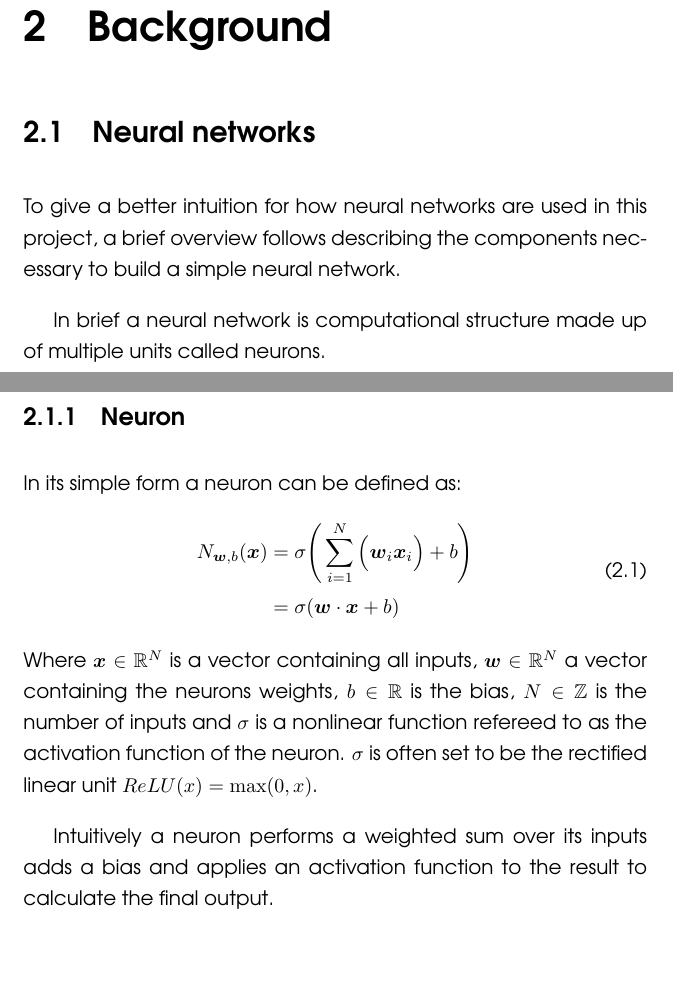
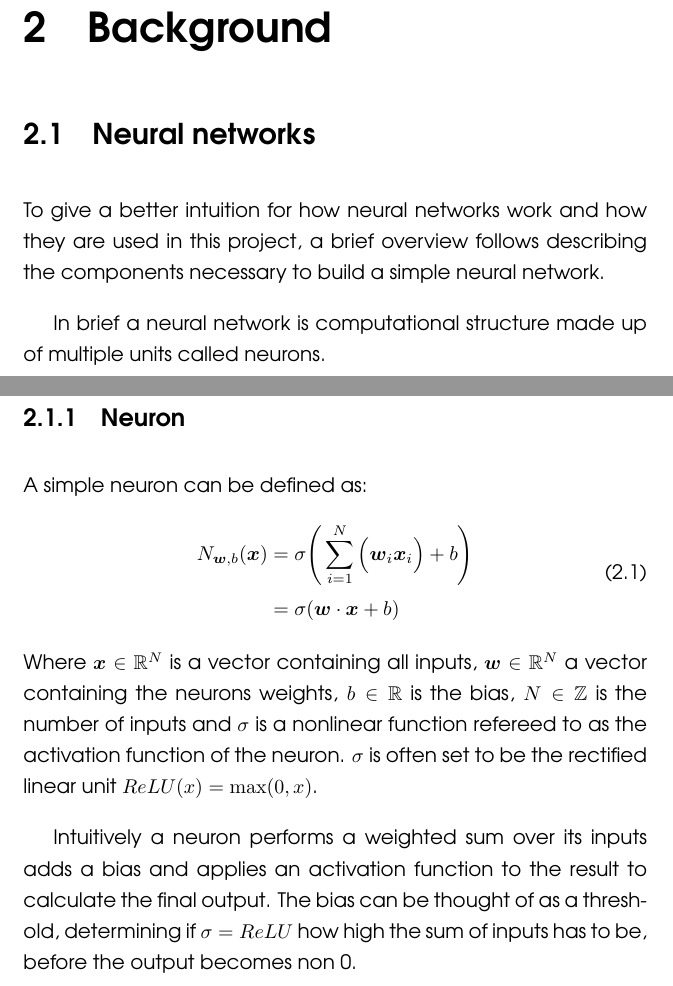
Before and after one commit to johannesCmayer/GD-bachelor_thesis-report, a LaTeX thesis (BachelorBookletMain.tex, which reads C2_Background.tex): two parts of page 9 of 30, joined at a grey line, cut so that both start at the same text, the shorter picture padded with empty space. Compiled offline with pdfLaTeX.

Commit message:
Setup for atom

```diff
--- a/C2_Background.tex
+++ b/C2_Background.tex
@@ -1,24 +1,26 @@
+% !TEX root = BachelorBookletMain.tex
+
 \newcommand{\neuronSum}[1][N]{
 	\sigma\Bigg(\sum_{i=1}^{#1}{\Big(\boldsymbol{w}_i \boldsymbol{x}_i\Big)} + b\Bigg)
 }
 
 \chapter{Background}
 \section{Neural networks}
-To give a better intuition for how neural networks are used in this project, a brief overview follows describing the components necessary to build a simple neural network.
+To give a better intuition for how neural networks work and how they are used in this project, a brief overview follows describing the components necessary to build a simple neural network.
 
 In brief a neural network is computational structure made up of multiple units called neurons.
 
 \subsection{Neuron}
-In its simple form a neuron can be defined as:
+A simple neuron can be defined as:
 \begin{equation}
 \begin{split}
 	N_{\boldsymbol w, b}(\boldsymbol{x}) & = \neuronSum \\
-	& = \sigma (\boldsymbol{w} \cdot \boldsymbol{x} + b)
+ 	& = \sigma (\boldsymbol{w} \cdot \boldsymbol{x} + b)
 \end{split}
 \end{equation}
 Where $\boldsymbol{x} \in \mathbb{R}^N$ is a vector containing all inputs, $ \boldsymbol{w} \in \mathbb{R}^N$ a vector containing the neurons weights, $b \in \mathbb{R}$ is the bias, $N \in \mathbb{Z}$ is the number of inputs and $\sigma$ is a nonlinear function refereed to as the activation function of the neuron. $\sigma$ is often set to be the rectified linear unit $ReLU(x) = \max(0, x)$.
 
-Intuitively a neuron performs a weighted sum over its inputs adds a bias and applies an activation function to the result to calculate the final output.
+Intuitively a neuron performs a weighted sum over its inputs adds a bias and applies an activation function to the result to calculate the final output. The bias can be thought of as a threshold, determining if $\sigma = ReLU$ how high the sum of inputs has to be, before the output becomes non 0.
 
 Normally we are interested in finding a specific weight vectors and biases for neurons, so that they can perform a desired computation.
 
```
Also changed, not shown: C1_Introduction.tex (+2 -0 lines), C3_Workflow.tex (+2 -0 lines), C4_Systems.tex (+2 -0 lines), C5_FurtherWork.tex (+2 -0 lines), C6_Reflection.tex (+2 -0 lines), C7_Resources.tex (+2 -0 lines), Lib1_Graphs.tex (+2 -0 lines), Lib2_Commands.tex (+2 -0 lines), Pre1_Expose.tex (+2 -0 lines), C2_Background.tex (4 more changed lines).
